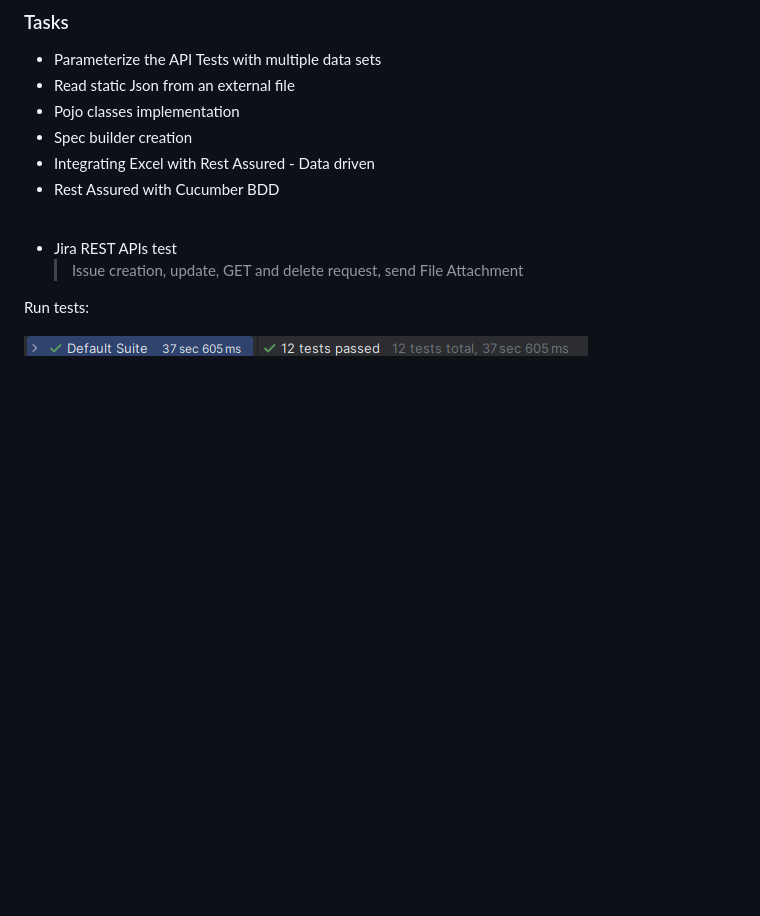
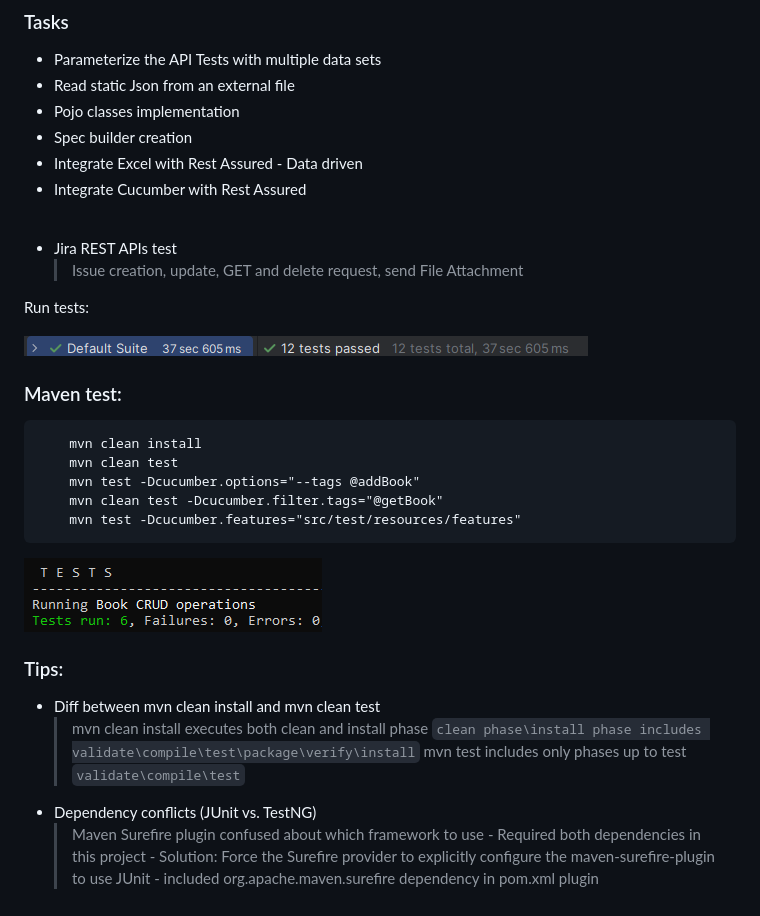
Before and after one commit to VimalaMoger/RestAssured, a Markdown page: README.md, the part around the change. Rendered like a GitHub page; pictures changed too: assets/cucumberMavenRun.PNG (added); blank space fills up the shorter version.

Commit message:
Cucumber-tests-build tool(Maven)-from-cmd

````diff
--- a/README.md
+++ b/README.md
@@ -13,8 +13,8 @@ Dependencies added:
 - Read static Json from an external file
 - Pojo classes implementation
 - Spec builder creation
-- Integrating Excel with Rest Assured - Data driven
-- Rest Assured with Cucumber BDD
+- Integrate Excel with Rest Assured - Data driven
+- Integrate Cucumber with Rest Assured
 
 <br>
 
@@ -24,3 +24,28 @@ Dependencies added:
 Run tests:
 
 ![restassured.PNG](assets/restassured.PNG)
+
+### Maven test:
+
+```
+    mvn clean install
+    mvn clean test
+    mvn test -Dcucumber.options="--tags @addBook"
+    mvn clean test -Dcucumber.filter.tags="@getBook"
+    mvn test -Dcucumber.features="src/test/resources/features"
+```
+
+![cucumberTest](assets/cucumberMavenRun.PNG)
+
+
+
+### Tips:
+
+- Diff between mvn clean install and mvn clean test
+    > mvn clean install executes both clean and install phase ``` clean phase\install phase includes validate\compile\test\package\verify\install ```
+    > mvn test includes only phases up to test ``` validate\compile\test ```
+- Dependency conflicts (JUnit vs. TestNG)
+    > Maven Surefire plugin confused about which framework to use
+      - Required both dependencies in this project
+        - Solution: Force the Surefire provider to explicitly configure the maven-surefire-plugin to use JUnit
+        - included org.apache.maven.surefire dependency in pom.xml plugin
````
Also changed, not shown: 4 other files.
